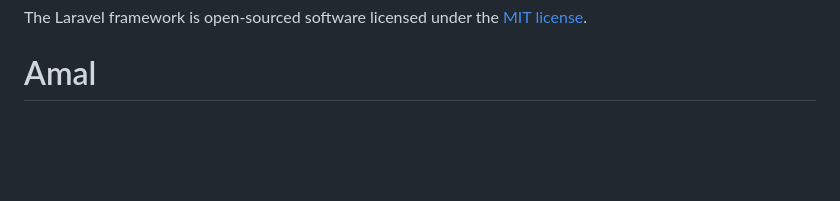
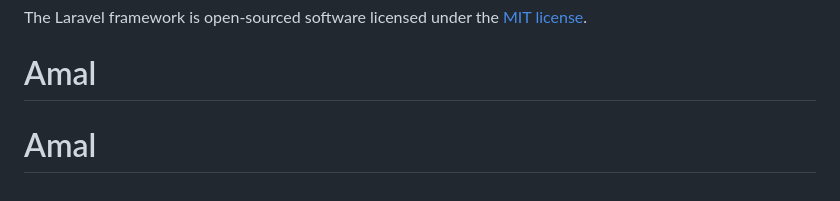
Before and after one commit to MohammedFannana/amal-orphans, a Markdown page: README.md, the part around the change. Rendered like a GitHub page; blank space fills up the shorter version.

```diff
--- a/README.md
+++ b/README.md
@@ -60,3 +60,4 @@ If you discover a security vulnerability within Laravel, please send an e-mail t
 
 The Laravel framework is open-sourced software licensed under the [MIT license](https://opensource.org/licenses/MIT).
 # Amal
+# Amal
```
